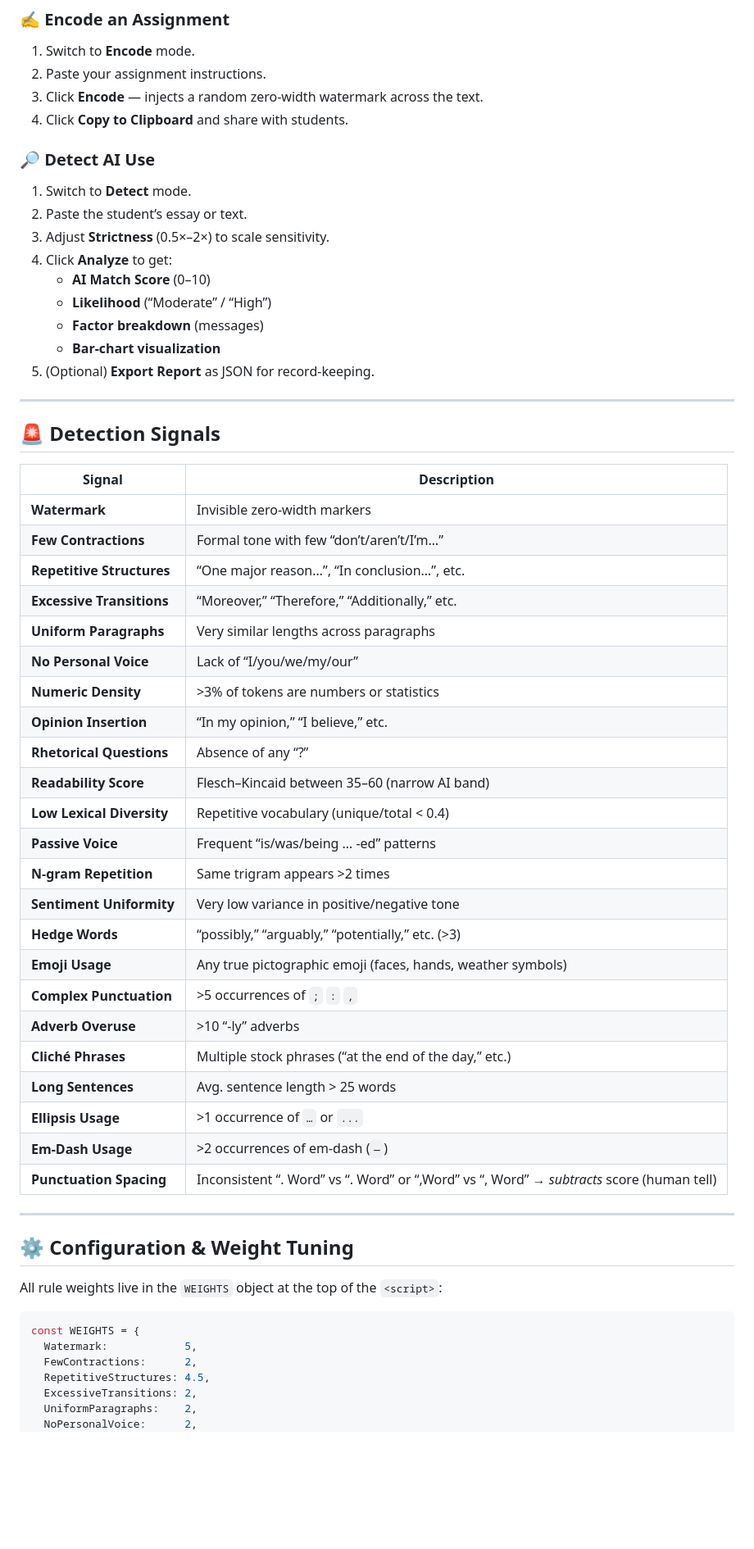
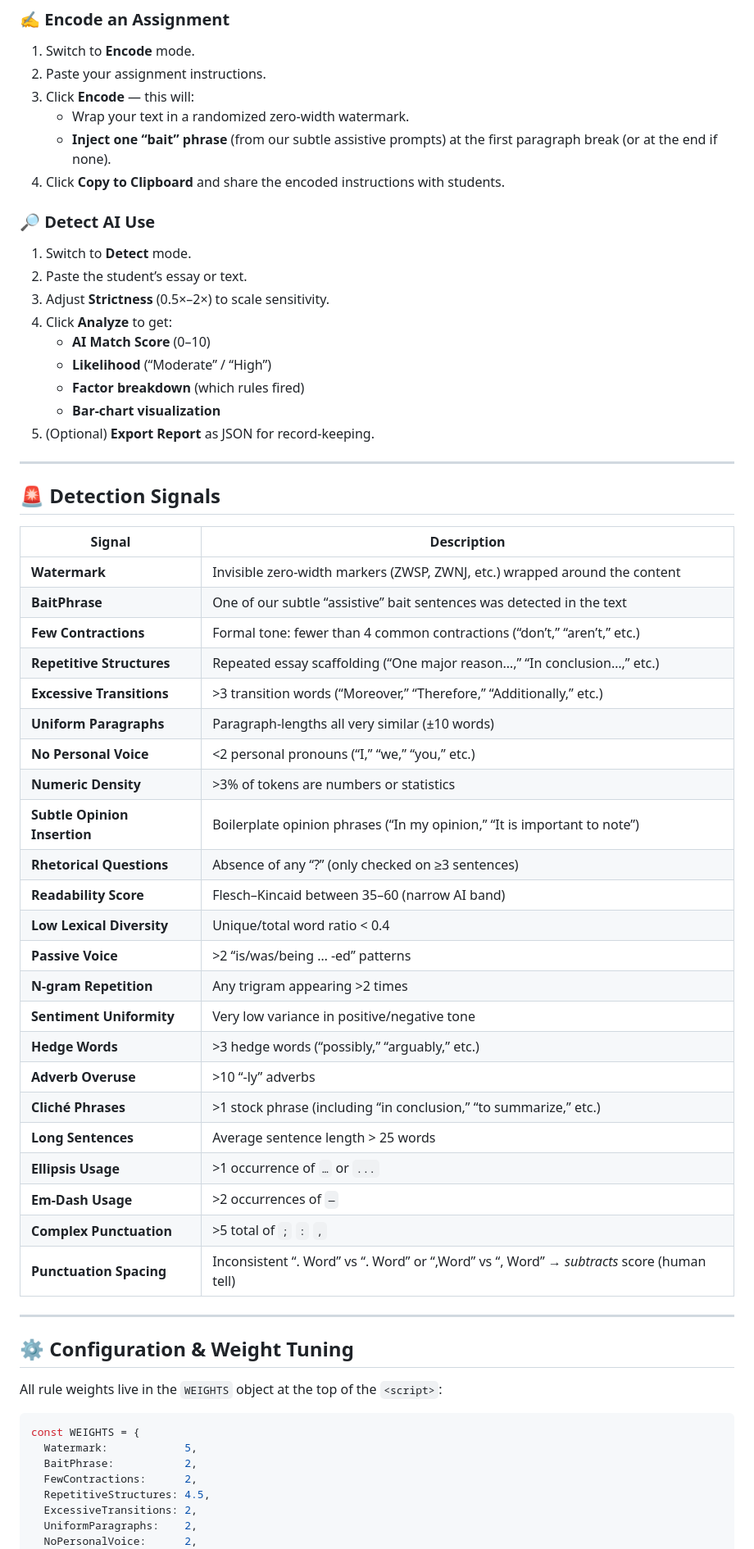
Before and after one commit to adrianspeyer/Prompt-Shield, a Markdown page: README.md, the part around the change printed below. Shown: that part at 82% size. Drawn GitHub-style; blank space fills up the shorter version.

Commit message:
Update README.md more complete read me

````diff
--- a/README.md
+++ b/README.md
@@ -10,8 +10,10 @@
 ### ✍️ Encode an Assignment
 1. Switch to **Encode** mode.
 2. Paste your assignment instructions.
-3. Click **Encode** — injects a random zero-width watermark across the text.
-4. Click **Copy to Clipboard** and share with students.
+3. Click **Encode** — this will:
+   - Wrap your text in a randomized zero-width watermark.
+   - **Inject one “bait” phrase** (from our subtle assistive prompts) at the first paragraph break (or at the end if none).
+4. Click **Copy to Clipboard** and share the encoded instructions with students.
 
 ### 🔎 Detect AI Use
 1. Switch to **Detect** mode.
@@ -20,7 +22,7 @@
 4. Click **Analyze** to get:
    - **AI Match Score** (0–10)
    - **Likelihood** (“Moderate” / “High”)
-   - **Factor breakdown** (messages)
+   - **Factor breakdown** (which rules fired)
    - **Bar-chart visualization**
 5. (Optional) **Export Report** as JSON for record-keeping.
 
@@ -28,31 +30,31 @@
 
 ## 🚨 Detection Signals
 
-| Signal                     | Description                                                      |
-| -------------------------- | ---------------------------------------------------------------- |
-| **Watermark**              | Invisible zero-width markers                                     |
-| **Few Contractions**       | Formal tone with few “don’t/aren’t/I’m…”                         |
-| **Repetitive Structures**  | “One major reason…”, “In conclusion…”, etc.                      |
-| **Excessive Transitions**  | “Moreover,” “Therefore,” “Additionally,” etc.                    |
-| **Uniform Paragraphs**     | Very similar lengths across paragraphs                           |
-| **No Personal Voice**      | Lack of “I/you/we/my/our”                                        |
-| **Numeric Density**        | >3% of tokens are numbers or statistics                          |
-| **Opinion Insertion**      | “In my opinion,” “I believe,” etc.                               |
-| **Rhetorical Questions**   | Absence of any “?”                                               |
-| **Readability Score**      | Flesch–Kincaid between 35–60 (narrow AI band)                    |
-| **Low Lexical Diversity**  | Repetitive vocabulary (unique/total < 0.4)                       |
-| **Passive Voice**          | Frequent “is/was/being … -ed” patterns                           |
-| **N-gram Repetition**      | Same trigram appears >2 times                                    |
-| **Sentiment Uniformity**   | Very low variance in positive/negative tone                      |
-| **Hedge Words**            | “possibly,” “arguably,” “potentially,” etc. (>3)                |
-| **Emoji Usage**            | Any true pictographic emoji (faces, hands, weather symbols)     |
-| **Complex Punctuation**    | >5 occurrences of `;` `:` `,`                                   |
-| **Adverb Overuse**         | >10 “-ly” adverbs                                                |
-| **Cliché Phrases**         | Multiple stock phrases (“at the end of the day,” etc.)           |
-| **Long Sentences**         | Avg. sentence length > 25 words                                  |
-| **Ellipsis Usage**         | >1 occurrence of `…` or `...`                                    |
-| **Em-Dash Usage**          | >2 occurrences of em-dash (`—`)                                  |
-| **Punctuation Spacing**    | Inconsistent “. Word” vs “.  Word” or “,Word” vs “, Word” → _subtracts_ score (human tell) |
+| Signal                     | Description                                                                              |
+| -------------------------- | ---------------------------------------------------------------------------------------- |
+| **Watermark**              | Invisible zero-width markers (ZWSP, ZWNJ, etc.) wrapped around the content               |
+| **BaitPhrase**             | One of our subtle “assistive” bait sentences was detected in the text                    |
+| **Few Contractions**       | Formal tone: fewer than 4 common contractions (“don’t,” “aren’t,” etc.)                 |
+| **Repetitive Structures**  | Repeated essay scaffolding (“One major reason…,” “In conclusion…,” etc.)                 |
+| **Excessive Transitions**  | >3 transition words (“Moreover,” “Therefore,” “Additionally,” etc.)                      |
+| **Uniform Paragraphs**     | Paragraph-lengths all very similar (±10 words)                                           |
+| **No Personal Voice**      | <2 personal pronouns (“I,” “we,” “you,” etc.)                                           |
+| **Numeric Density**        | >3% of tokens are numbers or statistics                                                  |
+| **Subtle Opinion Insertion**| Boilerplate opinion phrases (“In my opinion,” “It is important to note”)               |
+| **Rhetorical Questions**   | Absence of any “?” (only checked on ≥3 sentences)                                        |
+| **Readability Score**      | Flesch–Kincaid between 35–60 (narrow AI band)                                            |
+| **Low Lexical Diversity**  | Unique/total word ratio < 0.4                                                            |
+| **Passive Voice**          | >2 “is/was/being … -ed” patterns                                                         |
+| **N-gram Repetition**      | Any trigram appearing >2 times                                                           |
+| **Sentiment Uniformity**   | Very low variance in positive/negative tone                                              |
+| **Hedge Words**            | >3 hedge words (“possibly,” “arguably,” etc.)                                           |
+| **Adverb Overuse**         | >10 “-ly” adverbs                                                                        |
+| **Cliché Phrases**         | >1 stock phrase (including “in conclusion,” “to summarize,” etc.)                       |
+| **Long Sentences**         | Average sentence length > 25 words                                                       |
+| **Ellipsis Usage**         | >1 occurrence of `…` or `...`                                                            |
+| **Em-Dash Usage**          | >2 occurrences of `—`                                                                    |
+| **Complex Punctuation**    | >5 total of `;` `:` `,`                                                                  |
+| **Punctuation Spacing**    | Inconsistent “. Word” vs “.  Word” or “,Word” vs “, Word” → _subtracts_ score (human tell)|
 
 ---
 
@@ -63,6 +65,7 @@ All rule weights live in the `WEIGHTS` object at the top of the `<script>`:
 ```js
 const WEIGHTS = {
   Watermark:            5,
+  BaitPhrase:           2,
   FewContractions:      2,
   RepetitiveStructures: 4.5,
   ExcessiveTransitions: 2,
````
Also changed, not shown: other parts of README.md (+1 -1 lines).
